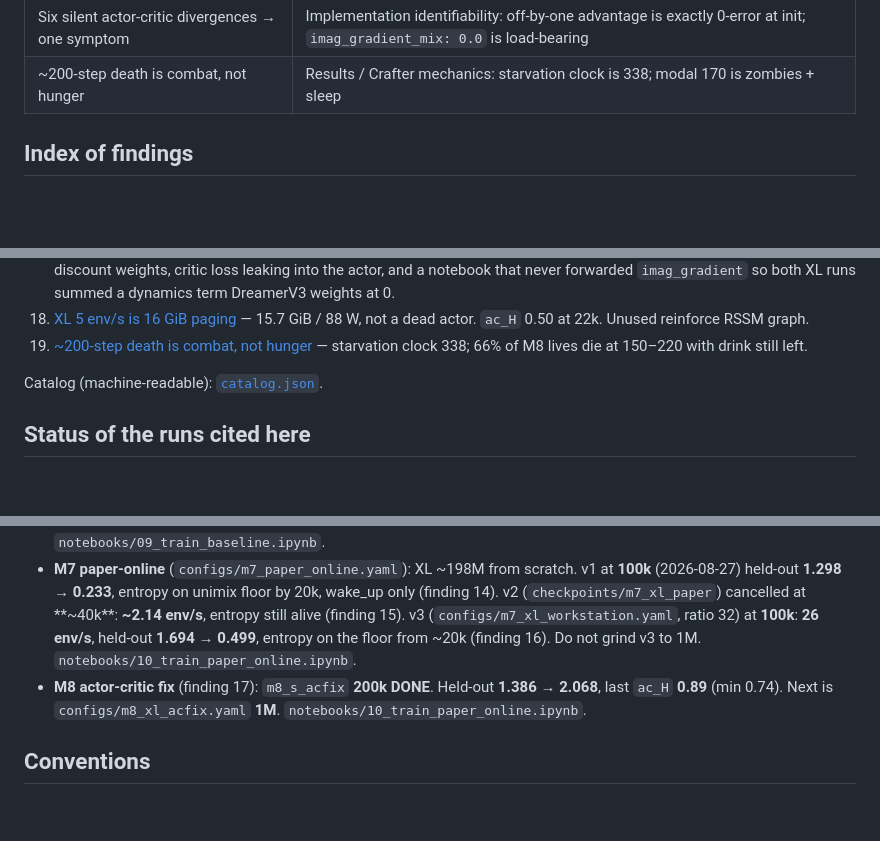
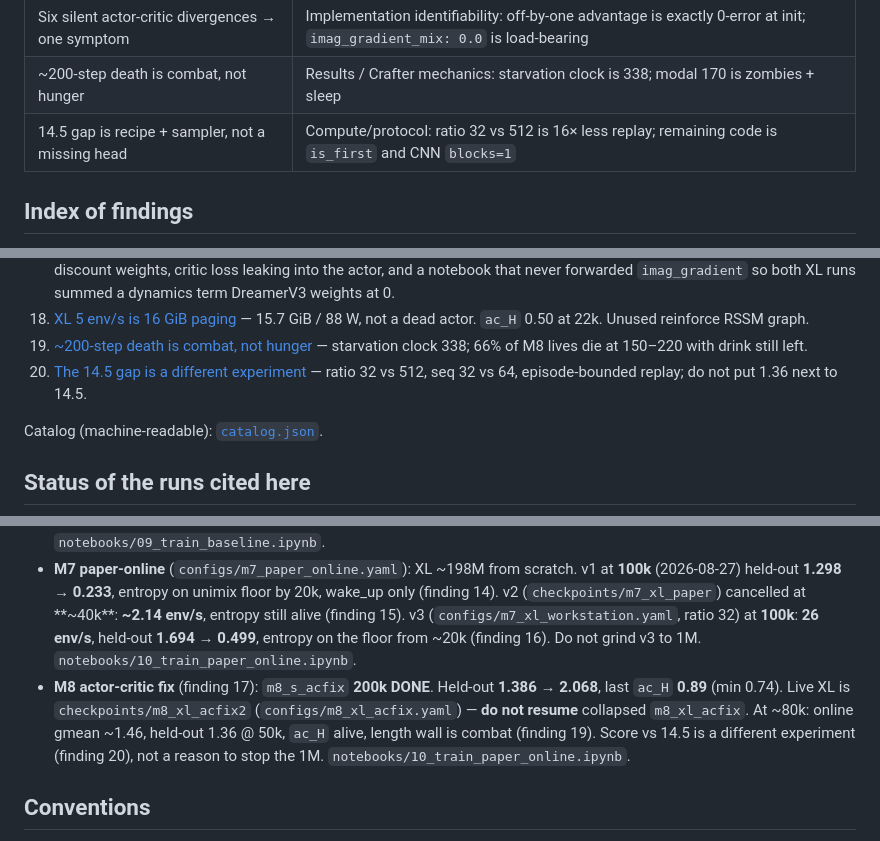
Before and after one commit to aarush-verma16/world-model, a Markdown page: research paper/README.md, 3 parts joined by grey strips. Rendered like a GitHub page; blank space fills up the shorter version.

```diff
--- a/research paper/README.md
+++ b/research paper/README.md
@@ -37,6 +37,7 @@ Open [`index.html`](index.html) in a browser for the interactive hub (filterable
 | XL + workstation ratio 32 still collapses | Negative with 14/15: finishable XL-from-scratch dies; paper ratio is 5 days — **superseded by 17** |
 | Six silent actor-critic divergences → one symptom | Implementation identifiability: off-by-one advantage is exactly 0-error at init; `imag_gradient_mix: 0.0` is load-bearing |
 | ~200-step death is combat, not hunger | Results / Crafter mechanics: starvation clock is 338; modal 170 is zombies + sleep |
+| 14.5 gap is recipe + sampler, not a missing head | Compute/protocol: ratio 32 vs 512 is 16× less replay; remaining code is `is_first` and CNN `blocks=1` |
 
 ## Index of findings
 
@@ -59,6 +60,7 @@ Open [`index.html`](index.html) in a browser for the interactive hub (filterable
 17. [The collapse was six actor-critic bugs](findings/17-actor-critic-alignment-bugs.md) — `V(s_t+1)` advantage baseline, off-by-one critic target, no slow critic, no discount weights, critic loss leaking into the actor, and a notebook that never forwarded `imag_gradient` so both XL runs summed a dynamics term DreamerV3 weights at 0.
 18. [XL 5 env/s is 16 GiB paging](findings/18-xl-reinforce-graph-thrashes-16gib.md) — 15.7 GiB / 88 W, not a dead actor. `ac_H` 0.50 at 22k. Unused reinforce RSSM graph.
 19. [~200-step death is combat, not hunger](findings/19-length-is-combat-not-hunger.md) — starvation clock 338; 66% of M8 lives die at 150–220 with drink still left.
+20. [The 14.5 gap is a different experiment](findings/20-score-gap-is-recipe-not-a-missing-head.md) — ratio 32 vs 512, seq 32 vs 64, episode-bounded replay; do not put 1.36 next to 14.5.
 
 Catalog (machine-readable): [`catalog.json`](catalog.json).
 
@@ -72,7 +74,7 @@ Catalog (machine-readable): [`catalog.json`](catalog.json).
 - **M5 outer loop** (`configs/m5_outer_loop.yaml`): 100k env steps, 2026-08-26. Notebook plumbing **PASS**. Last eval return **0.10** = one achievement then death (finding 11), not geo-mean. Dashboard 18→1.1 env/s then **~38** after the log-cadence fix (finding 08). Live: `notebooks/08_train_outer_loop.ipynb`.
 - **M6 baseline** (`configs/m6_baseline.yaml`): **1M env steps**, 2026-08-26. Protocol **PASS**. Held-out gmean **0.627 → 1.639**, online **1.941**. Collect mean length **190**, max **441** — 10k cap never binds (finding 13). Live: `notebooks/09_train_baseline.ipynb`.
 - **M7 paper-online** (`configs/m7_paper_online.yaml`): XL ~198M from scratch. v1 at **100k** (2026-08-27) held-out **1.298 → 0.233**, entropy on unimix floor by 20k, wake_up only (finding 14). v2 (`checkpoints/m7_xl_paper`) cancelled at **~40k**: **~2.14 env/s**, entropy still alive (finding 15). v3 (`configs/m7_xl_workstation.yaml`, ratio 32) at **100k**: **26 env/s**, held-out **1.694 → 0.499**, entropy on the floor from ~20k (finding 16). Do not grind v3 to 1M. `notebooks/10_train_paper_online.ipynb`.
-- **M8 actor-critic fix** (finding 17): `m8_s_acfix` **200k DONE**. Held-out **1.386 → 2.068**, last `ac_H` **0.89** (min 0.74). Next is `configs/m8_xl_acfix.yaml` **1M**. `notebooks/10_train_paper_online.ipynb`.
+- **M8 actor-critic fix** (finding 17): `m8_s_acfix` **200k DONE**. Held-out **1.386 → 2.068**, last `ac_H` **0.89** (min 0.74). Live XL is `checkpoints/m8_xl_acfix2` (`configs/m8_xl_acfix.yaml`) — **do not resume** collapsed `m8_xl_acfix`. At ~80k: online gmean ~1.46, held-out 1.36 @ 50k, `ac_H` alive, length wall is combat (finding 19). Score vs 14.5 is a different experiment (finding 20), not a reason to stop the 1M. `notebooks/10_train_paper_online.ipynb`.
 
 ## Conventions
 
```
Also changed, not shown: research paper/findings/20-score-gap-is-recipe-not-a-missing-head.md (added, +93 -0 lines), research paper/figures/recipe_gap_table.png (added), research paper/figures/recipe_gap_updates_at_1m.png (added), research paper/figures/score_gap_vs_dreamerv3.png (added), 2 other files.
